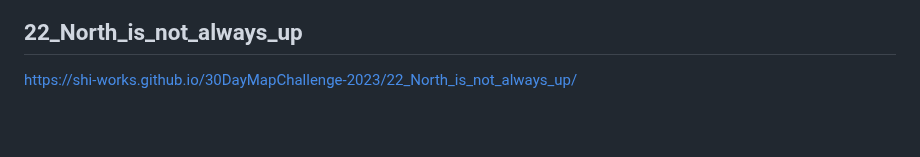
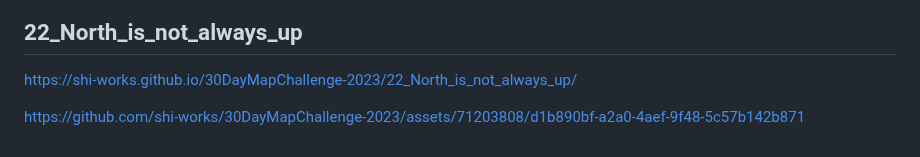
Before and after one commit to shi-works/30DayMapChallenge-2023, a Markdown page: README.md, the part around the change. Drawn GitHub-style; blank space fills up the shorter version.

```diff
--- a/README.md
+++ b/README.md
@@ -111,3 +111,5 @@ https://shi-works.github.io/30DayMapChallenge-2023/21_Raster/
 
 ## 22_North_is_not_always_up
 https://shi-works.github.io/30DayMapChallenge-2023/22_North_is_not_always_up/
+
+https://github.com/shi-works/30DayMapChallenge-2023/assets/71203808/d1b890bf-a2a0-4aef-9f48-5c57b142b871
```
